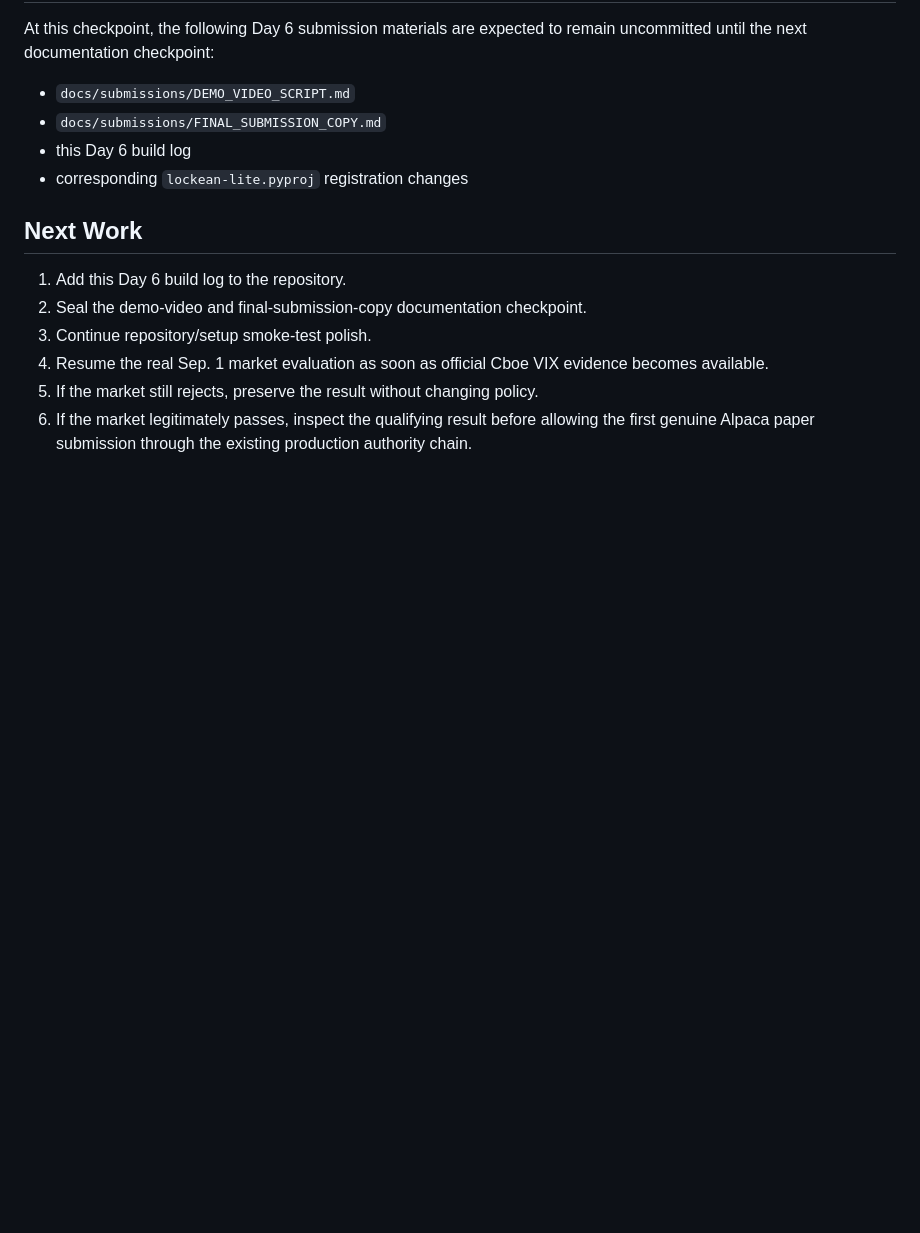
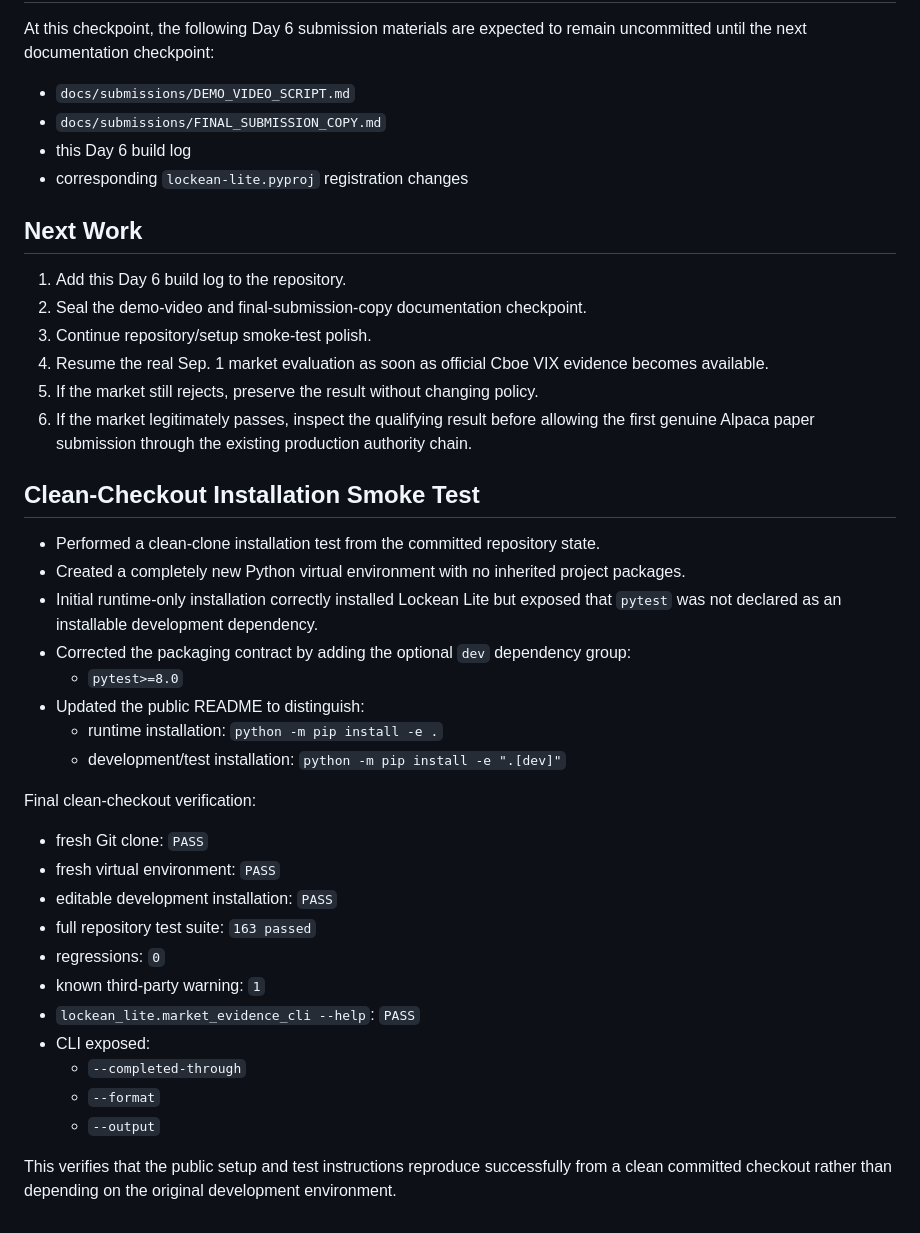
Before and after one commit to Djcezile/Lockean-lite, a Markdown page: docs/build_log/2026-09-01_lite-day-6.md, the part around the change. Drawn GitHub-style; blank space fills up the shorter version.

Commit message:
docs: record clean checkout verification

```diff
--- a/docs/build_log/2026-09-01_lite-day-6.md
+++ b/docs/build_log/2026-09-01_lite-day-6.md
@@ -193,3 +193,30 @@ At this checkpoint, the following Day 6 submission materials are expected to rem
 4. Resume the real Sep. 1 market evaluation as soon as official Cboe VIX evidence becomes available.
 5. If the market still rejects, preserve the result without changing policy.
 6. If the market legitimately passes, inspect the qualifying result before allowing the first genuine Alpaca paper submission through the existing production authority chain.
+
+## Clean-Checkout Installation Smoke Test
+
+- Performed a clean-clone installation test from the committed repository state.
+- Created a completely new Python virtual environment with no inherited project packages.
+- Initial runtime-only installation correctly installed Lockean Lite but exposed that `pytest` was not declared as an installable development dependency.
+- Corrected the packaging contract by adding the optional `dev` dependency group:
+  - `pytest>=8.0`
+- Updated the public README to distinguish:
+  - runtime installation: `python -m pip install -e .`
+  - development/test installation: `python -m pip install -e ".[dev]"`
+
+Final clean-checkout verification:
+
+- fresh Git clone: `PASS`
+- fresh virtual environment: `PASS`
+- editable development installation: `PASS`
+- full repository test suite: `163 passed`
+- regressions: `0`
+- known third-party warning: `1`
+- `lockean_lite.market_evidence_cli --help`: `PASS`
+- CLI exposed:
+  - `--completed-through`
+  - `--format`
+  - `--output`
+
+This verifies that the public setup and test instructions reproduce successfully from a clean committed checkout rather than depending on the original development environment.
```
